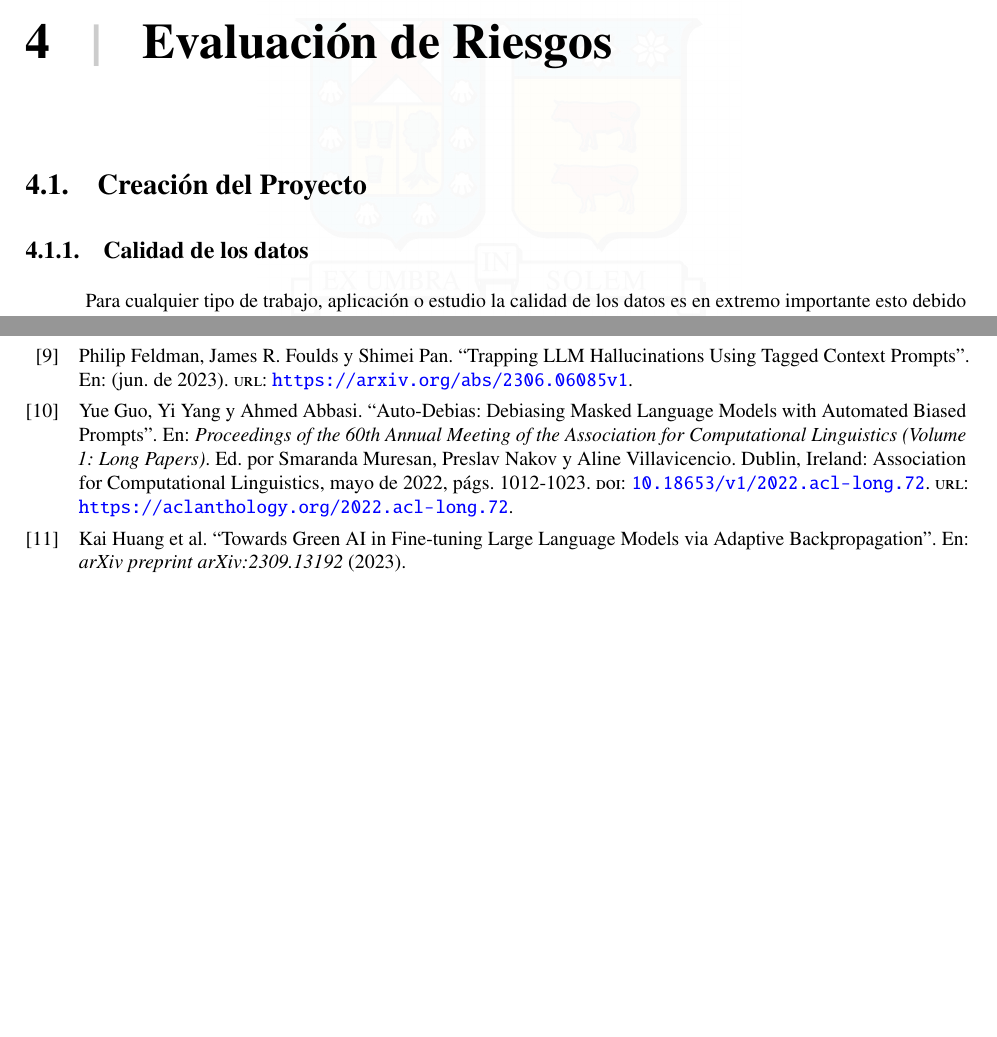
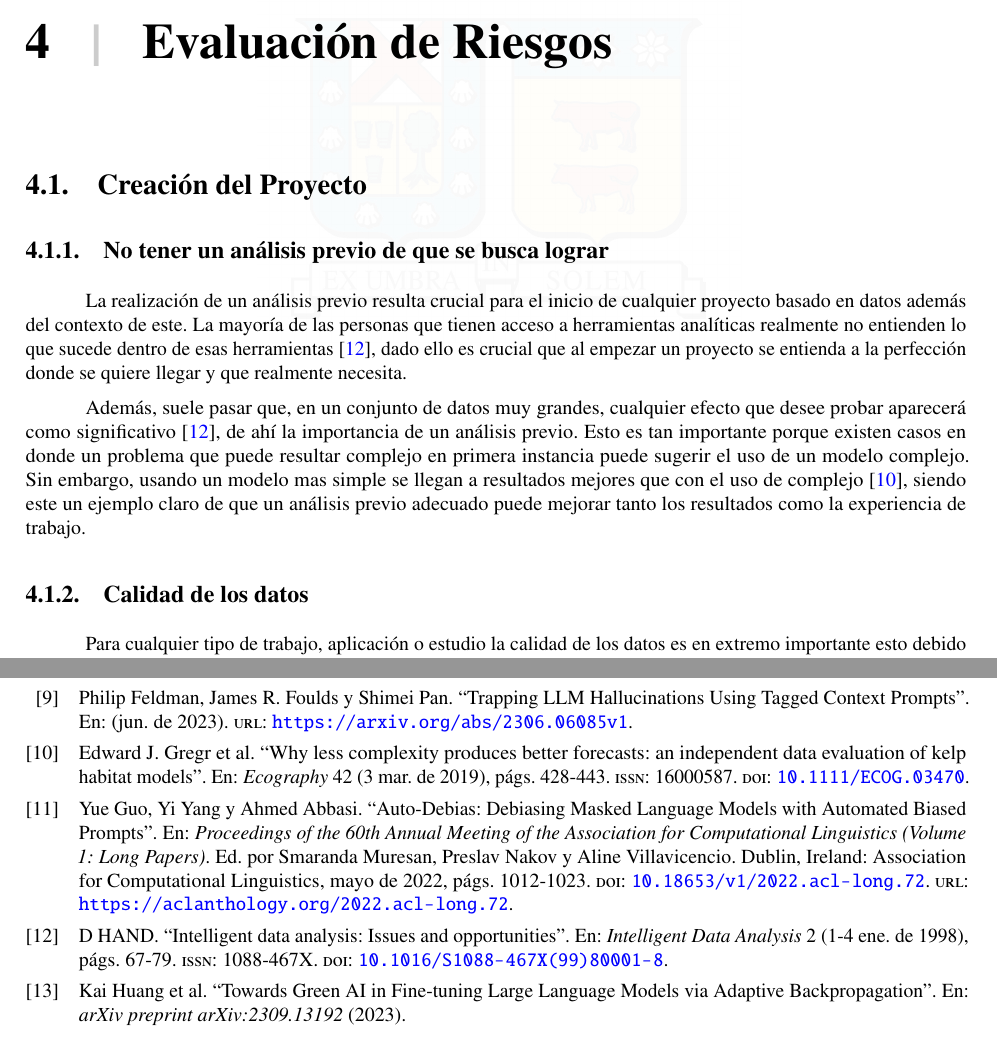
Before and after one commit to sjvasconcello/tesis, a LaTeX thesis (memoria.tex, which reads bibliography.bib, includes/005_riego.tex): two parts of pages 20 and 25 of 26, joined at a grey line, cut so that both start at the same text, the shorter picture padded with empty space. Compiled offline with pdfLaTeX.

Commit message:
✨ Riego complete

```diff
--- a/bibliography.bib
+++ b/bibliography.bib
@@ -325,3 +325,35 @@ progress.},
   howpublished = {https://langchain-doc.readthedocs.io/en/latest/index.html},
   note = {Accessed: 2023-11-06}
 }
+
+
+@article{datos1,
+   abstract = {Data analysis is an interdisciplinary science. Traditionally its development has been driven by the areas of application, but nowadays its development is also stimulated by the ever-changing possibilities promised by progress in computer technology. Huge data sets and non-numerical data, such as text data, image data, and metadata, present both challenges and opportunities for modern data analysts. These in turn lead to new types of problems and require the development of new types of models. Intelligent data analysis also requires that one take proper advantage of the largely complementary abilities of humans and computers. Interactive graphics, an important tool for modern intelligent data analysis, nicely illustrates this: the production of such graphics, and the ability to manipulate them in real time, requires advanced computational facilities; but the ability to interpret them requires the capacity to synthesise possessed only by the human eye and mind. Intelligent data analysis also requires one to have a proper strategy for analysis. Analysis without strategy is surely one of the hallmarks of unintelligent data analysis. Likewise, a key to intelligent data analysis is the ability to recognise what is important in a problem—what counts and what doesn't count.},
+   author = {D HAND},
+   doi = {10.1016/S1088-467X(99)80001-8},
+   issn = {1088-467X},
+   issue = {1-4},
+   journal = {Intelligent Data Analysis},
+   month = {1},
+   pages = {67-79},
+   publisher = {No longer published by Elsevier},
+   title = {Intelligent data analysis: Issues and opportunities},
+   volume = {2},
+   year = {1998},
+}
+
+@article{datos2,
+   abstract = {Understanding how species are distributed in the environment is increasingly important for natural resource management, particularly for keystone and habitat – forming species, and those of conservation concern. Habitat suitability models are fundamental to developing this understanding; however their use in management continues to be limited due to often-vague model objectives and inadequate evaluation methods. Along the Northeast Pacific coast, canopy kelps (Macrocystis pyrifera and Nereocystis luetkeana) provide biogenic habitat and considerable primary production to nearshore ecosystems. We investigated the distribution of these species by examining a series of increasingly complex habitat suitability models ranging from process-based models based on species’ ecology to complex generalised additive models applied to purpose-collected survey data. Seeking empirical limits to model complexity, we explored the relationship between model complexity and forecast skill, measured using both cross-validation and independent data evaluation. Our analysis confirmed the importance of predictors used in models of coastal kelp distributions developed elsewhere (i.e. depth, bottom type, bottom slope, and exposure); it also identified additional important factors including salinity, and potential interactions between exposure and salinity, and slope and tidal energy. Comparative results showed how cross-validation can lead to over-fitting, while independent data evaluation clearly identified the appropriate model complexity for generating habitat forecasts. Our results also illustrate that, depending on the evaluation data, predictions from simpler models can out-perform those from more complex models. Collectively, the insights from evaluating multiple models with multiple data sets contribute to the holistic assessment of model forecast skill. The continued development of methods and metrics for evaluating model forecasts with independent data, and the explicit consideration of model objectives and assumptions, promise to increase the utility of model forecasts to decision makers.},
+   author = {Edward J. Gregr and Daniel M. Palacios and Allison Thompson and Kai M.A. Chan},
+   doi = {10.1111/ECOG.03470},
+   issn = {16000587},
+   issue = {3},
+   journal = {Ecography},
+   keywords = {coastal ecosystem,forecast skill,habitat suitability},
+   month = {3},
+   pages = {428-443},
+   publisher = {Blackwell Publishing Ltd},
+   title = {Why less complexity produces better forecasts: an independent data evaluation of kelp habitat models},
+   volume = {42},
+   year = {2019},
+}
--- a/includes/005_riego.tex
+++ b/includes/005_riego.tex
@@ -2,6 +2,18 @@
 \chapter{Evaluación de Riesgos}
 
 \section{Creación del Proyecto}
+
+\subsection{No tener un análisis previo de que se busca lograr}
+
+La realización de un análisis previo resulta crucial para el inicio de cualquier proyecto basado en datos además del contexto de este.
+La mayoría de las personas que tienen acceso a herramientas analíticas realmente no entienden lo que sucede dentro de esas herramientas \cite{datos1},
+dado ello es crucial que al empezar un proyecto se entienda a la perfección donde se quiere llegar y que realmente necesita.
+
+Además, suele pasar que, en un conjunto de datos muy grandes, cualquier efecto que desee probar aparecerá como significativo \cite{datos1}, de ahí la
+importancia de un análisis previo. Esto es tan importante porque existen casos en donde un problema que puede resultar complejo en
+primera instancia puede sugerir el uso de un modelo complejo. Sin embargo, usando un modelo mas simple se llegan a resultados mejores
+que con el uso de complejo \cite{datos2}, siendo este un ejemplo claro de que un análisis previo adecuado puede mejorar tanto los resultados como la
+experiencia de trabajo.
 
 \subsection{Calidad de los datos}
 
```
Also changed, not shown: memoria.pdf, includes/005_riego.tex (2 more changed lines).
